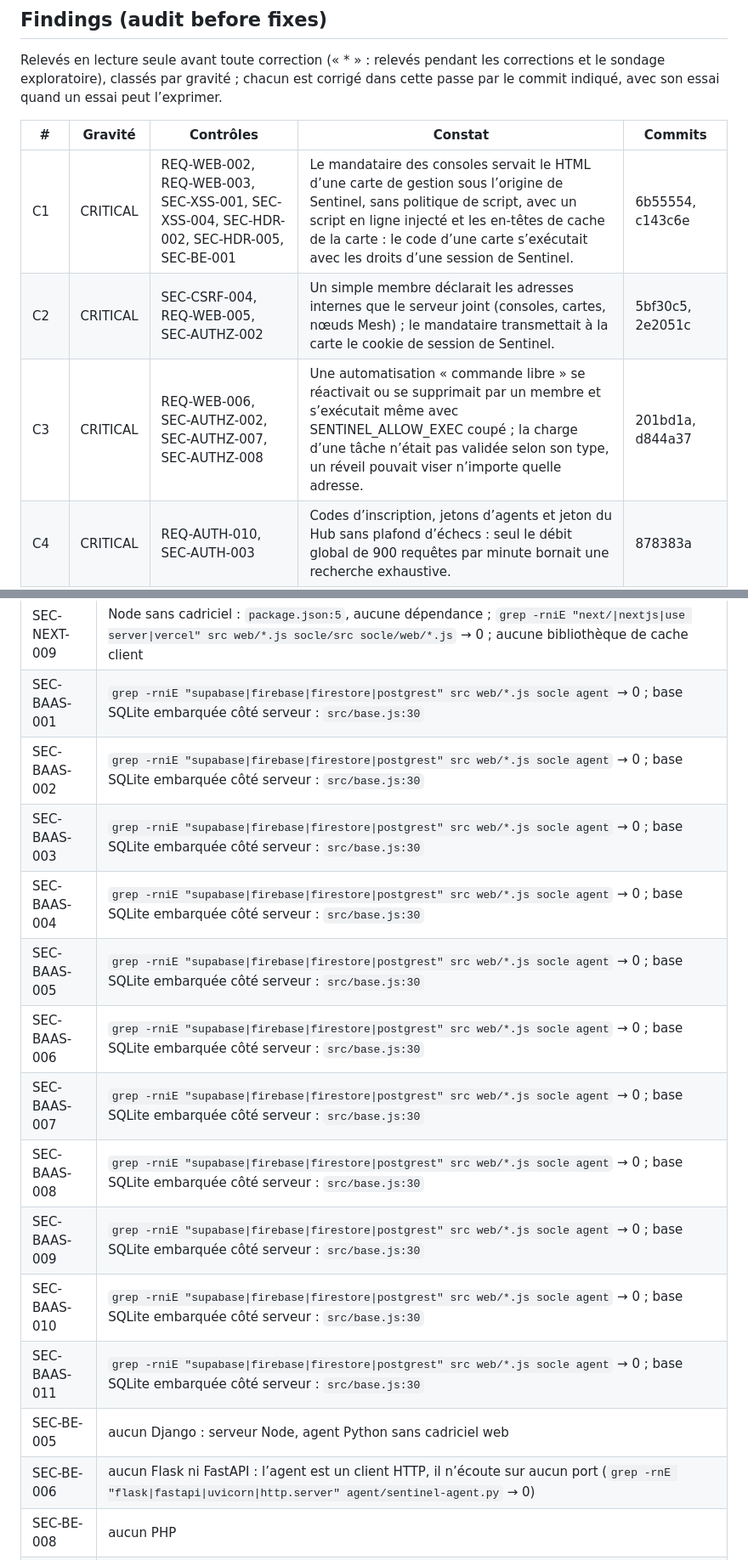
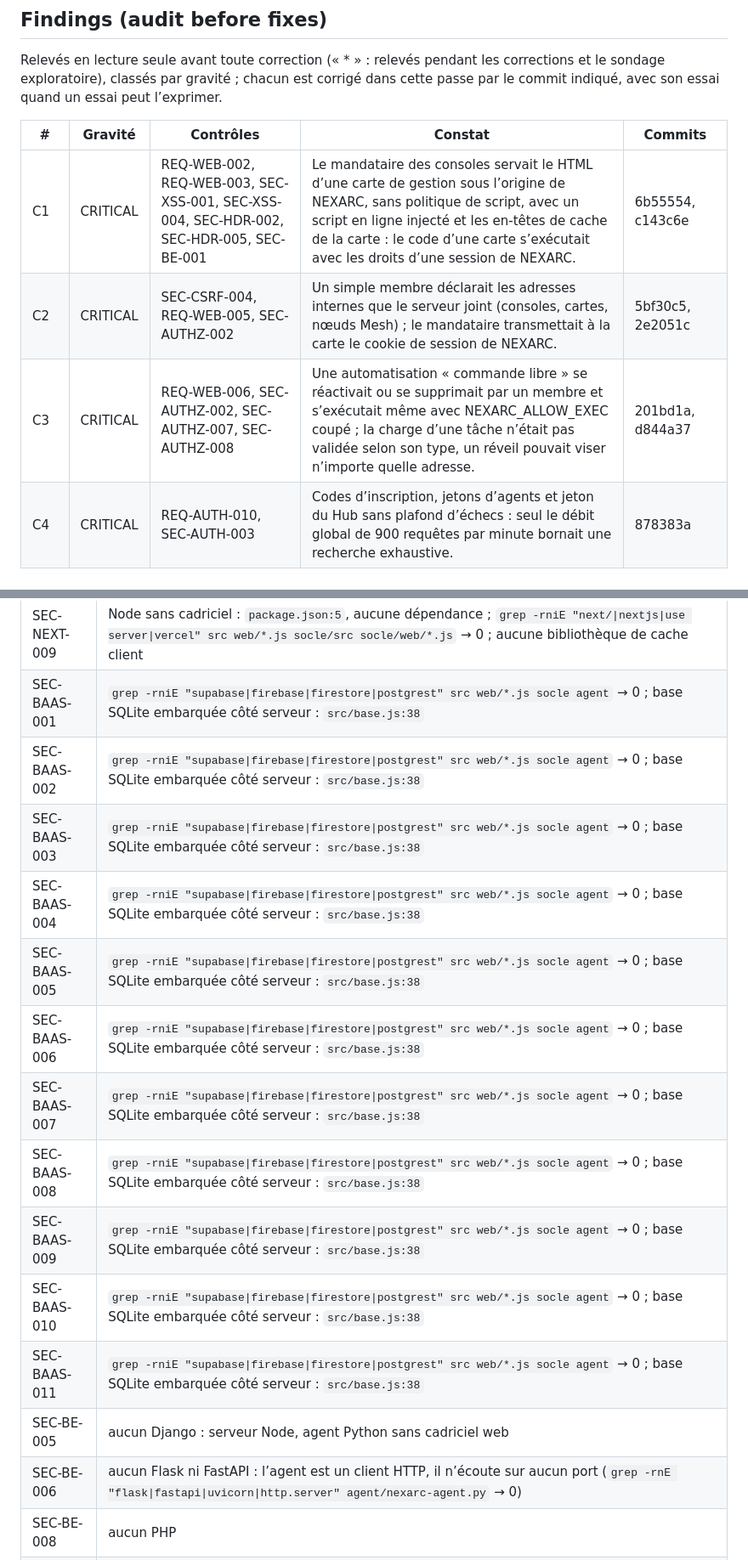
Before and after one commit to codexX64/NexArc, a Markdown page: SECURITY.md, 2 parts joined by grey strips. Shown at 85% size. Drawn GitHub-style.

```diff
--- a/SECURITY.md
+++ b/SECURITY.md
@@ -19,9 +19,9 @@ Relevés en lecture seule avant toute correction (« * » : relevés pendant les
 
 | # | Gravité | Contrôles | Constat | Commits |
 |---|---|---|---|---|
-| C1 | CRITICAL | REQ-WEB-002, REQ-WEB-003, SEC-XSS-001, SEC-XSS-004, SEC-HDR-002, SEC-HDR-005, SEC-BE-001 | Le mandataire des consoles servait le HTML d’une carte de gestion sous l’origine de Sentinel, sans politique de script, avec un script en ligne injecté et les en-têtes de cache de la carte : le code d’une carte s’exécutait avec les droits d’une session de Sentinel. | 6b55554, c143c6e |
-| C2 | CRITICAL | SEC-CSRF-004, REQ-WEB-005, SEC-AUTHZ-002 | Un simple membre déclarait les adresses internes que le serveur joint (consoles, cartes, nœuds Mesh) ; le mandataire transmettait à la carte le cookie de session de Sentinel. | 5bf30c5, 2e2051c |
-| C3 | CRITICAL | REQ-WEB-006, SEC-AUTHZ-002, SEC-AUTHZ-007, SEC-AUTHZ-008 | Une automatisation « commande libre » se réactivait ou se supprimait par un membre et s’exécutait même avec SENTINEL_ALLOW_EXEC coupé ; la charge d’une tâche n’était pas validée selon son type, un réveil pouvait viser n’importe quelle adresse. | 201bd1a, d844a37 |
+| C1 | CRITICAL | REQ-WEB-002, REQ-WEB-003, SEC-XSS-001, SEC-XSS-004, SEC-HDR-002, SEC-HDR-005, SEC-BE-001 | Le mandataire des consoles servait le HTML d’une carte de gestion sous l’origine de NEXARC, sans politique de script, avec un script en ligne injecté et les en-têtes de cache de la carte : le code d’une carte s’exécutait avec les droits d’une session de NEXARC. | 6b55554, c143c6e |
+| C2 | CRITICAL | SEC-CSRF-004, REQ-WEB-005, SEC-AUTHZ-002 | Un simple membre déclarait les adresses internes que le serveur joint (consoles, cartes, nœuds Mesh) ; le mandataire transmettait à la carte le cookie de session de NEXARC. | 5bf30c5, 2e2051c |
+| C3 | CRITICAL | REQ-WEB-006, SEC-AUTHZ-002, SEC-AUTHZ-007, SEC-AUTHZ-008 | Une automatisation « commande libre » se réactivait ou se supprimait par un membre et s’exécutait même avec NEXARC_ALLOW_EXEC coupé ; la charge d’une tâche n’était pas validée selon son type, un réveil pouvait viser n’importe quelle adresse. | 201bd1a, d844a37 |
 | C4 | CRITICAL | REQ-AUTH-010, SEC-AUTH-003 | Codes d’inscription, jetons d’agents et jeton du Hub sans plafond d’échecs : seul le débit global de 900 requêtes par minute bornait une recherche exhaustive. | 878383a |
 | C5 | HIGH | REQ-CRYPT-005, REQ-CRYPT-006 | Code d’inscription de 72 bits, gardé en clair : une lecture de la base donnait des codes encore échangeables contre un jeton d’agent. | 4b84069 |
 | C6 | HIGH | REQ-CFG-004, SEC-SECRETS-007, SEC-SECRETS-008 | Clé de connexion Mesh mal formée et jeton SYNAPSE court ou d’exemple acceptés au démarrage. | cc370ed |
@@ -349,19 +349,19 @@ Relevés en lecture seule avant toute correction (« * » : relevés pendant les
 | SEC-NEXT-007 | Node sans cadriciel : `package.json:5`, aucune dépendance ; `grep -rniE "next/\|nextjs\|use server\|vercel" src web/*.js socle/src socle/web/*.js` → 0 |
 | SEC-NEXT-008 | Node sans cadriciel : `package.json:5`, aucune dépendance ; `grep -rniE "next/\|nextjs\|use server\|vercel" src web/*.js socle/src socle/web/*.js` → 0 ; aucun déploiement Vercel |
 | SEC-NEXT-009 | Node sans cadriciel : `package.json:5`, aucune dépendance ; `grep -rniE "next/\|nextjs\|use server\|vercel" src web/*.js socle/src socle/web/*.js` → 0 ; aucune bibliothèque de cache client |
-| SEC-BAAS-001 | `grep -rniE "supabase\|firebase\|firestore\|postgrest" src web/*.js socle agent` → 0 ; base SQLite embarquée côté serveur : `src/base.js:30` |
-| SEC-BAAS-002 | `grep -rniE "supabase\|firebase\|firestore\|postgrest" src web/*.js socle agent` → 0 ; base SQLite embarquée côté serveur : `src/base.js:30` |
-| SEC-BAAS-003 | `grep -rniE "supabase\|firebase\|firestore\|postgrest" src web/*.js socle agent` → 0 ; base SQLite embarquée côté serveur : `src/base.js:30` |
-| SEC-BAAS-004 | `grep -rniE "supabase\|firebase\|firestore\|postgrest" src web/*.js socle agent` → 0 ; base SQLite embarquée côté serveur : `src/base.js:30` |
-| SEC-BAAS-005 | `grep -rniE "supabase\|firebase\|firestore\|postgrest" src web/*.js socle agent` → 0 ; base SQLite embarquée côté serveur : `src/base.js:30` |
-| SEC-BAAS-006 | `grep -rniE "supabase\|firebase\|firestore\|postgrest" src web/*.js socle agent` → 0 ; base SQLite embarquée côté serveur : `src/base.js:30` |
-| SEC-BAAS-007 | `grep -rniE "supabase\|firebase\|firestore\|postgrest" src web/*.js socle agent` → 0 ; base SQLite embarquée côté serveur : `src/base.js:30` |
-| SEC-BAAS-008 | `grep -rniE "supabase\|firebase\|firestore\|postgrest" src web/*.js socle agent` → 0 ; base SQLite embarquée côté serveur : `src/base.js:30` |
-| SEC-BAAS-009 | `grep -rniE "supabase\|firebase\|firestore\|postgrest" src web/*.js socle agent` → 0 ; base SQLite embarquée côté serveur : `src/base.js:30` |
-| SEC-BAAS-010 | `grep -rniE "supabase\|firebase\|firestore\|postgrest" src web/*.js socle agent` → 0 ; base SQLite embarquée côté serveur : `src/base.js:30` |
-| SEC-BAAS-011 | `grep -rniE "supabase\|firebase\|firestore\|postgrest" src web/*.js socle agent` → 0 ; base SQLite embarquée côté serveur : `src/base.js:30` |
+| SEC-BAAS-001 | `grep -rniE "supabase\|firebase\|firestore\|postgrest" src web/*.js socle agent` → 0 ; base SQLite embarquée côté serveur : `src/base.js:38` |
+| SEC-BAAS-002 | `grep -rniE "supabase\|firebase\|firestore\|postgrest" src web/*.js socle agent` → 0 ; base SQLite embarquée côté serveur : `src/base.js:38` |
+| SEC-BAAS-003 | `grep -rniE "supabase\|firebase\|firestore\|postgrest" src web/*.js socle agent` → 0 ; base SQLite embarquée côté serveur : `src/base.js:38` |
+| SEC-BAAS-004 | `grep -rniE "supabase\|firebase\|firestore\|postgrest" src web/*.js socle agent` → 0 ; base SQLite embarquée côté serveur : `src/base.js:38` |
+| SEC-BAAS-005 | `grep -rniE "supabase\|firebase\|firestore\|postgrest" src web/*.js socle agent` → 0 ; base SQLite embarquée côté serveur : `src/base.js:38` |
+| SEC-BAAS-006 | `grep -rniE "supabase\|firebase\|firestore\|postgrest" src web/*.js socle agent` → 0 ; base SQLite embarquée côté serveur : `src/base.js:38` |
+| SEC-BAAS-007 | `grep -rniE "supabase\|firebase\|firestore\|postgrest" src web/*.js socle agent` → 0 ; base SQLite embarquée côté serveur : `src/base.js:38` |
+| SEC-BAAS-008 | `grep -rniE "supabase\|firebase\|firestore\|postgrest" src web/*.js socle agent` → 0 ; base SQLite embarquée côté serveur : `src/base.js:38` |
+| SEC-BAAS-009 | `grep -rniE "supabase\|firebase\|firestore\|postgrest" src web/*.js socle agent` → 0 ; base SQLite embarquée côté serveur : `src/base.js:38` |
+| SEC-BAAS-010 | `grep -rniE "supabase\|firebase\|firestore\|postgrest" src web/*.js socle agent` → 0 ; base SQLite embarquée côté serveur : `src/base.js:38` |
+| SEC-BAAS-011 | `grep -rniE "supabase\|firebase\|firestore\|postgrest" src web/*.js socle agent` → 0 ; base SQLite embarquée côté serveur : `src/base.js:38` |
 | SEC-BE-005 | aucun Django : serveur Node, agent Python sans cadriciel web |
-| SEC-BE-006 | aucun Flask ni FastAPI : l’agent est un client HTTP, il n’écoute sur aucun port (`grep -rnE "flask\|fastapi\|uvicorn\|http.server" agent/sentinel-agent.py` → 0) |
+| SEC-BE-006 | aucun Flask ni FastAPI : l’agent est un client HTTP, il n’écoute sur aucun port (`grep -rnE "flask\|fastapi\|uvicorn\|http.server" agent/nexarc-agent.py` → 0) |
 | SEC-BE-008 | aucun PHP |
 | SEC-WP-001 | application Node écrite ici : `grep -rniE "wordpress\|wp-admin\|bubble\|webflow\|airtable" src web/*.js socle` → 0 |
 | SEC-WP-002 | application Node écrite ici : `grep -rniE "wordpress\|wp-admin\|bubble\|webflow\|airtable" src web/*.js socle` → 0 |
```
Also changed, not shown: other parts of SECURITY.md (+119 -119 lines).
